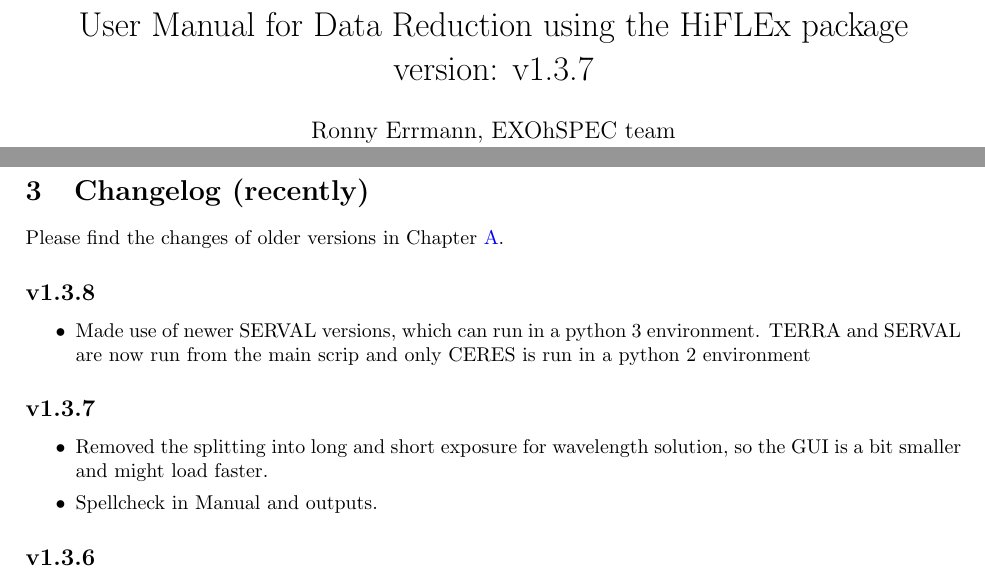
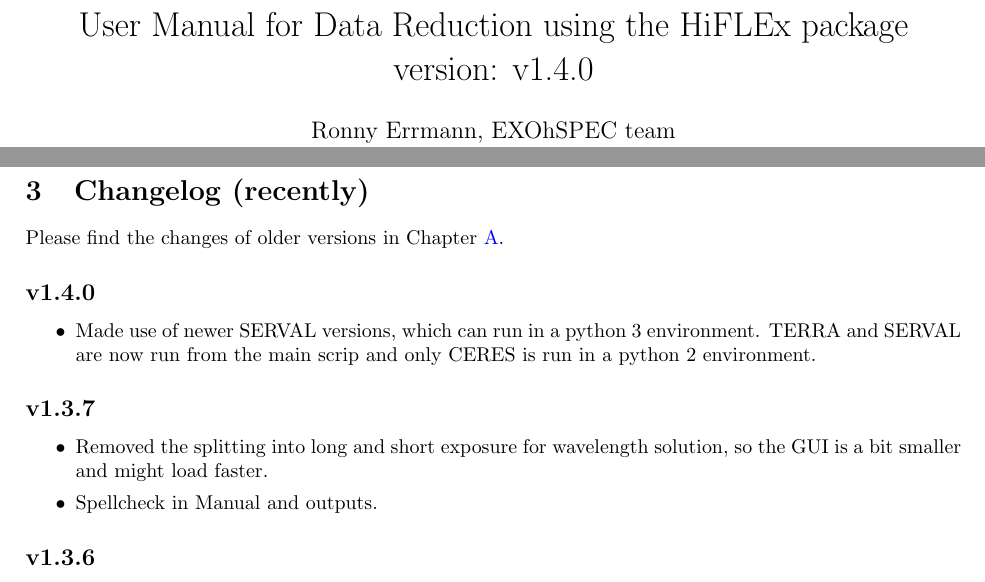
Before and after one commit to ronnyerrmann/HiFLEx, a LaTeX document (HiFLEx_UserManual.tex): two parts of pages 1 and 4 of 35, joined at a grey line, cut so that both start at the same text. Compiled offline with pdfLaTeX.

Commit message:
Ready for 1.4.0

```diff
--- a/HiFLEx_UserManual.tex
+++ b/HiFLEx_UserManual.tex
@@ -33,7 +33,7 @@
   moredelim=**[is][\color{red}]{@}{@},
 }
 % To change: titele; date; https://github.com/ronnyerrmann/HiFLEx/archive
-\title{User Manual for Data Reduction using the HiFLEx package\\ version: v1.3.7}
+\title{User Manual for Data Reduction using the HiFLEx package\\ version: v1.4.0}
 \date{May, 2021}
 \author{Ronny Errmann, EXOhSPEC team\\ Physics, Astronomy and Maths, University of Hertfordshire}
 
@@ -103,9 +103,9 @@ The basic things for Python (and the configuration file) are:
 \label{Section:Changelog_new}
 Please find the changes of older versions in Chapter~\ref{Section:Changelog_old}.
 
-\subsection*{v1.3.8}
-\begin{itemize}\setlength\itemsep{0em}
-  \item Made use of newer SERVAL versions, which can run in a python 3 environment. TERRA and SERVAL are now run from the main scrip and only CERES is run in a python 2 environment
+\subsection*{v1.4.0}
+\begin{itemize}\setlength\itemsep{0em}
+  \item Made use of newer SERVAL versions, which can run in a python 3 environment. TERRA and SERVAL are now run from the main scrip and only CERES is run in a python 2 environment.
 \end{itemize}
 
 \subsection*{v1.3.7}
@@ -1360,7 +1360,7 @@ Afterwards, please make sure that \verb|import barycorrpy| works in python.
 
 \noindent The Necessary python and configuration files can be loaded from github (adjust the version to the latest version by checking \url{https://github.com/ronnyerrmann/HiFLEx/releases}):
 \begin{lstlisting}[style=base]
-wget https://github.com/ronnyerrmann/HiFLEx/archive/v1.3.7.tar.gz
+wget https://github.com/ronnyerrmann/HiFLEx/archive/v1.4.0.tar.gz
 tar -xzvf v*.tar.gz
 \end{lstlisting}
 Alternatively, the following command downloads the latest version of the files:
```
Also changed, not shown: 1 other file.
